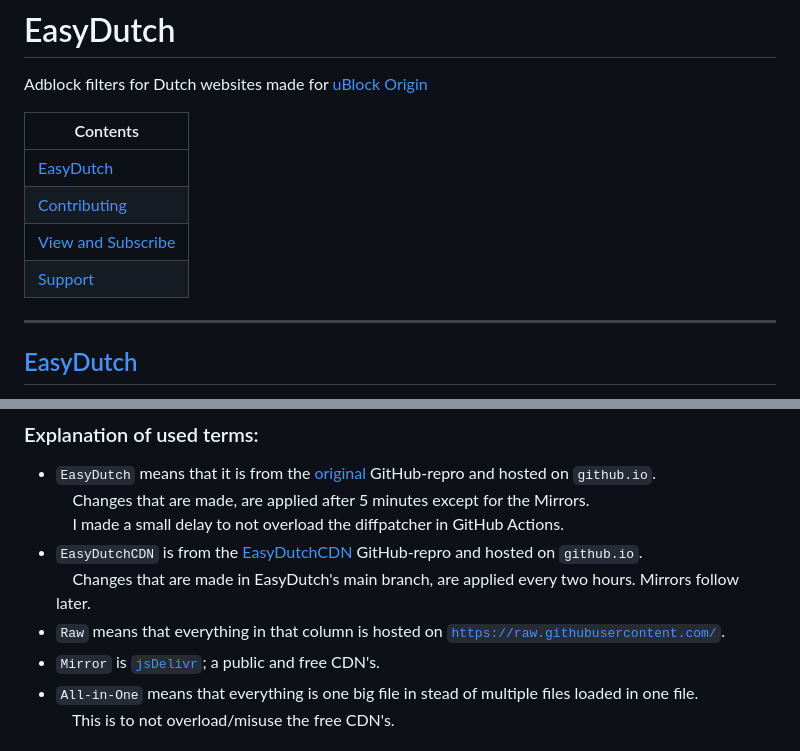
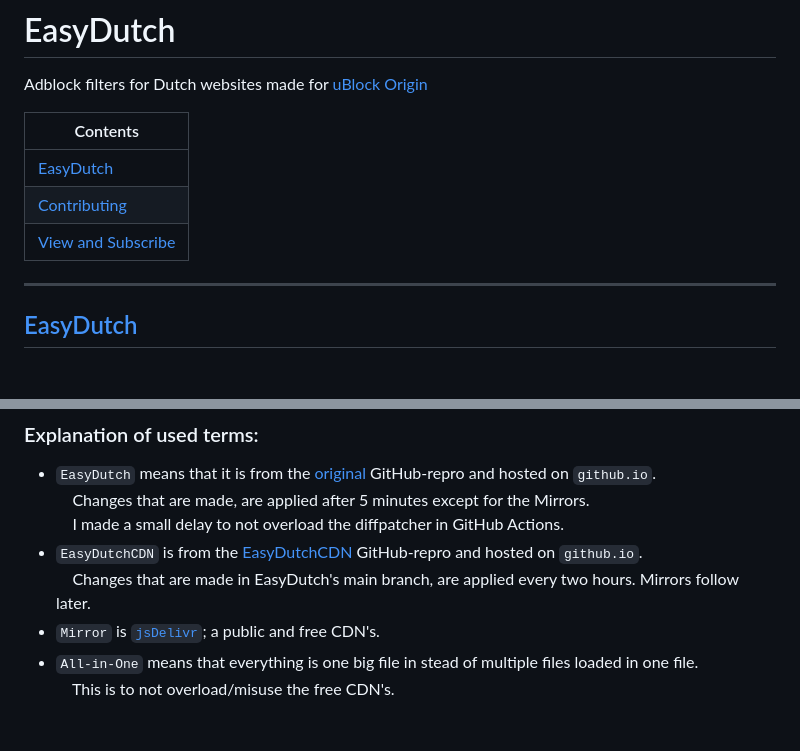
Before and after one commit to EasyDutch-uBlockOrigin/EasyDutch, a Markdown page: README.md, 2 parts joined by grey strips. GitHub-like rendering; blank space fills up the shorter version.

```diff
--- a/README.md
+++ b/README.md
@@ -20,7 +20,6 @@ Adblock filters for Dutch websites made for [uBlock Origin](https://github.com/u
 | [EasyDutch](#easydutch) |
 | [Contributing](#contributing) |
 | [View and Subscribe](#view-and-subscribe-to-easydutch) |
-| [Support](#support) |
 -----
 ## [EasyDutch](https://github.com/EasyDutch-uBlockOrigin/EasyDutch)
 The updated version of EasyList Dutch special for uBlock Origin.
@@ -118,7 +113,6 @@ In the list, the normal website is the default. The `.all.txt` lists are used as
 &nbsp;&nbsp;&nbsp; I made a small delay to not overload the diffpatcher in GitHub Actions. <br>
 - <code>EasyDutchCDN</code> is from the <a target="_blank" rel="noreferrer nofollow" href="https://github.com/EasyDutch-uBlockOrigin/EasyDutchCDN">EasyDutchCDN</a> GitHub-repro and hosted on <code>github.io</code>. <br>
 &nbsp;&nbsp;&nbsp; Changes that are made in EasyDutch's main branch, are applied every two hours. Mirrors follow later. <br>
-- <code>Raw</code> means that everything in that column is hosted on <code>https://raw.githubusercontent.com/</code>. <br>
 - <code>Mirror</code> is <a target="_blank" rel="noreferrer nofollow" href="https://www.jsdelivr.com/"><code>jsDelivr</code></a>; a public and free CDN's. <br>
 - <code>All-in-One</code> means that everything is one big file in stead of multiple files loaded in one file. <br>
 &nbsp;&nbsp;&nbsp; This is to not overload/misuse the free CDN's. </br>
```
Also changed, not shown: other parts of README.md (+2 -6 lines).
